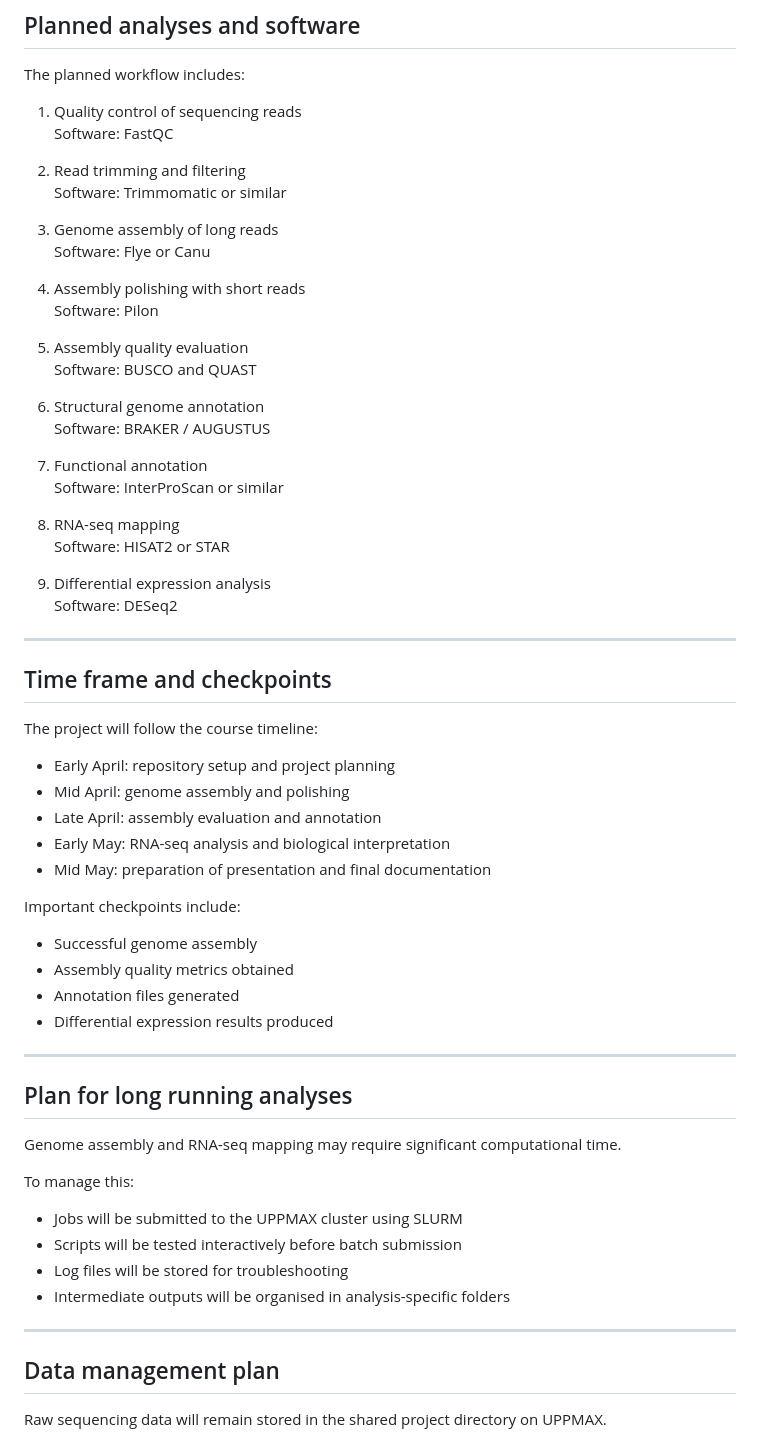
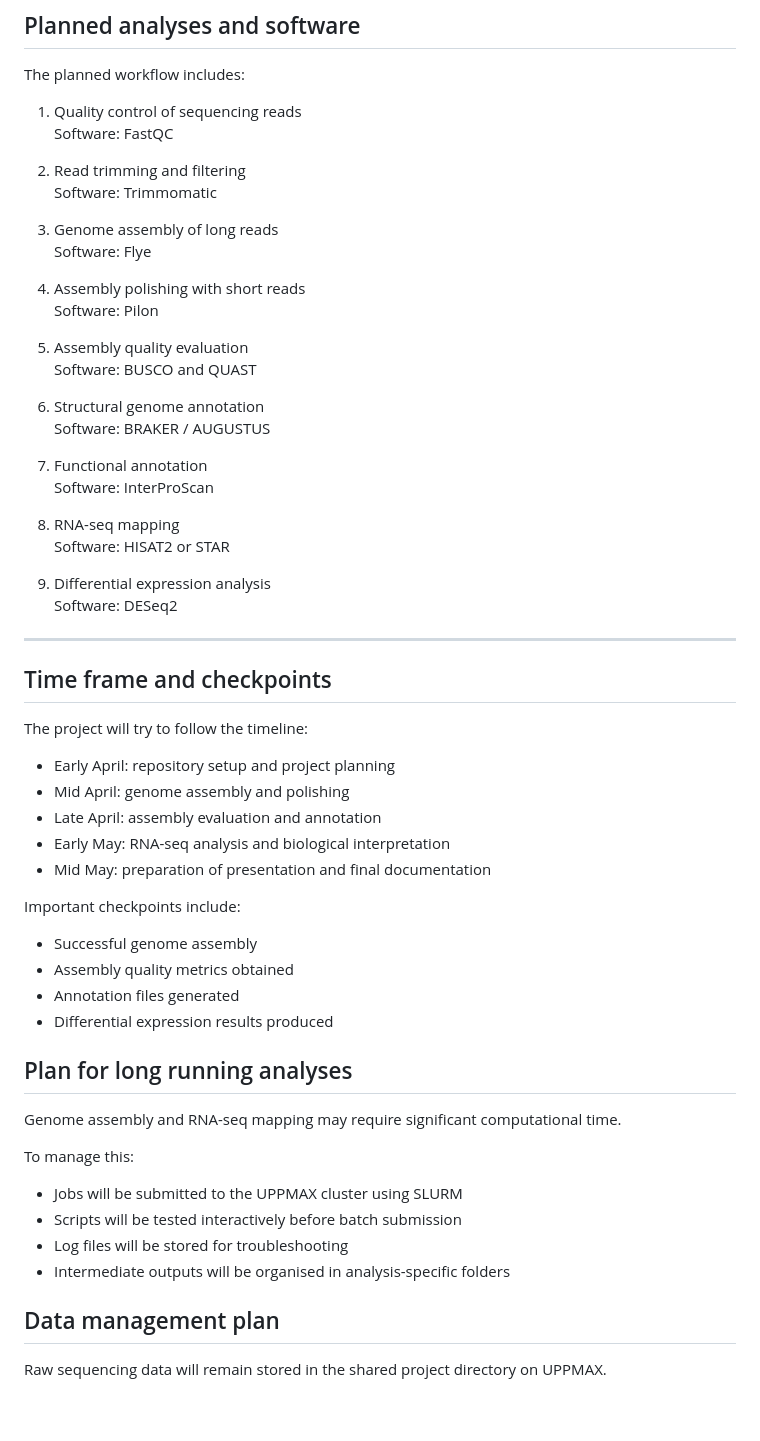
Before and after one commit to CallePonken30/genome-analysis-moss, a Markdown page: docs/project_plan.md, the part around one of its changes. GitHub-like rendering; blank space fills up the shorter version.

```diff
--- a/docs/project_plan.md
+++ b/docs/project_plan.md
@@ -48,10 +45,10 @@ The planned workflow includes:
    Software: FastQC
 
 2. Read trimming and filtering
-   Software: Trimmomatic or similar
+   Software: Trimmomatic
 
 3. Genome assembly of long reads
-   Software: Flye or Canu
+   Software: Flye
 
 4. Assembly polishing with short reads
    Software: Pilon
@@ -63,7 +60,7 @@ The planned workflow includes:
    Software: BRAKER / AUGUSTUS
 
 7. Functional annotation
-   Software: InterProScan or similar
+   Software: InterProScan
 
 8. RNA-seq mapping
    Software: HISAT2 or STAR
@@ -74,7 +71,7 @@ The planned workflow includes:
 ---
 
 ## Time frame and checkpoints
-The project will follow the course timeline:
+The project will try to follow the timeline:
 
 - Early April: repository setup and project planning
 - Mid April: genome assembly and polishing
@@ -89,7 +86,6 @@ Important checkpoints include:
 - Annotation files generated
 - Differential expression results produced
 
----
 
 ## Plan for long running analyses
 Genome assembly and RNA-seq mapping may require significant computational time.
@@ -101,7 +97,6 @@ To manage this:
 - Log files will be stored for troubleshooting
 - Intermediate outputs will be organised in analysis-specific folders
 
----
 
 ## Data management plan
 Raw sequencing data will remain stored in the shared project directory on UPPMAX.
```
Also changed, not shown: other parts of docs/project_plan.md (+4 -9 lines).
